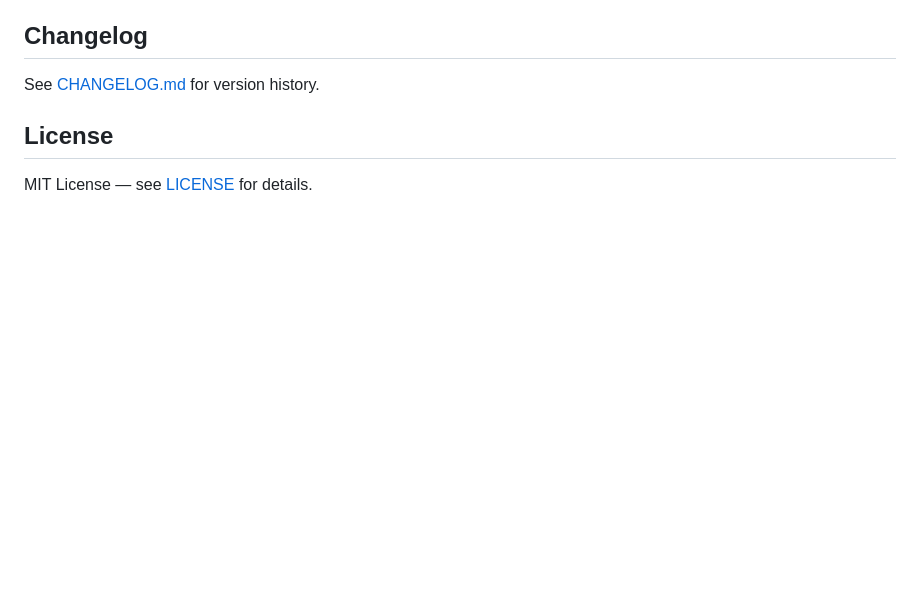
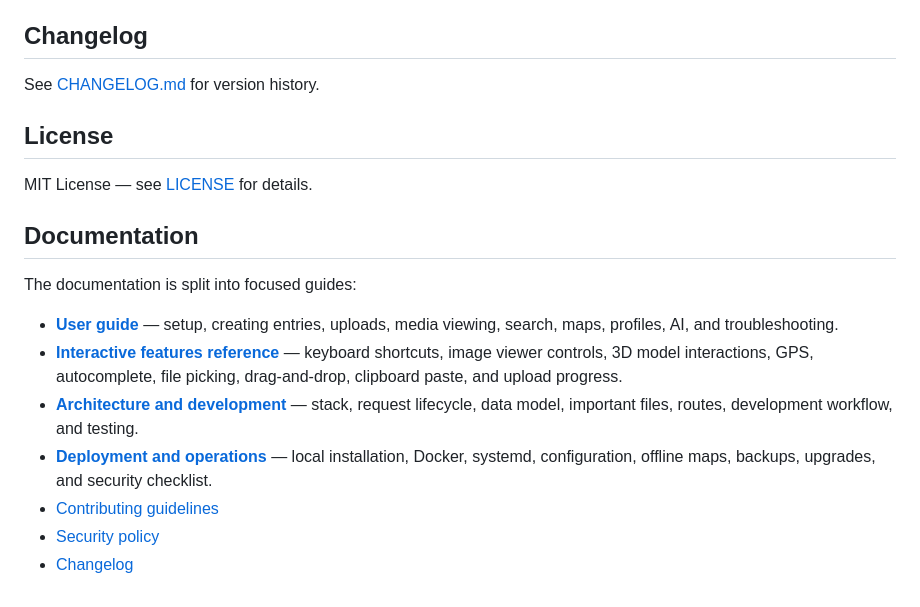
Before and after one commit to pejsek1478/Archain, a Markdown page: README.md, the part around the change. GitHub-like rendering; blank space fills up the shorter version.

Commit message:
docs: link comprehensive project documentation

```diff
--- a/README.md
+++ b/README.md
@@ -281,3 +281,15 @@ See [CHANGELOG.md](CHANGELOG.md) for version history.
 ## License
 
 MIT License — see [LICENSE](LICENSE) for details.
+
+## Documentation
+
+The documentation is split into focused guides:
+
+- **[User guide](docs/USER_GUIDE.md)** — setup, creating entries, uploads, media viewing, search, maps, profiles, AI, and troubleshooting.
+- **[Interactive features reference](docs/INTERACTIVE_FEATURES.md)** — keyboard shortcuts, image viewer controls, 3D model interactions, GPS, autocomplete, file picking, drag-and-drop, clipboard paste, and upload progress.
+- **[Architecture and development](docs/ARCHITECTURE.md)** — stack, request lifecycle, data model, important files, routes, development workflow, and testing.
+- **[Deployment and operations](docs/DEPLOYMENT.md)** — local installation, Docker, systemd, configuration, offline maps, backups, upgrades, and security checklist.
+- [Contributing guidelines](CONTRIBUTING.md)
+- [Security policy](SECURITY.md)
+- [Changelog](CHANGELOG.md)
```
